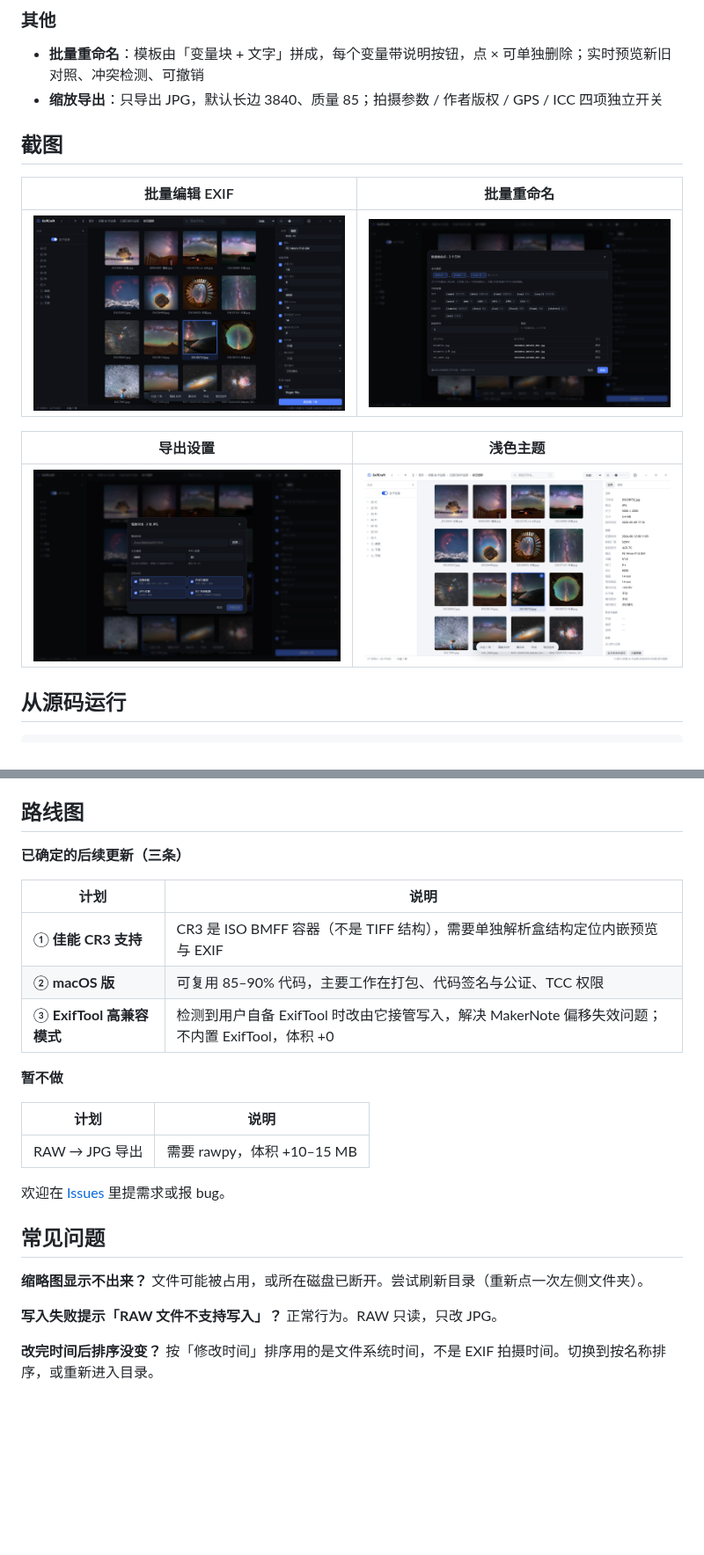
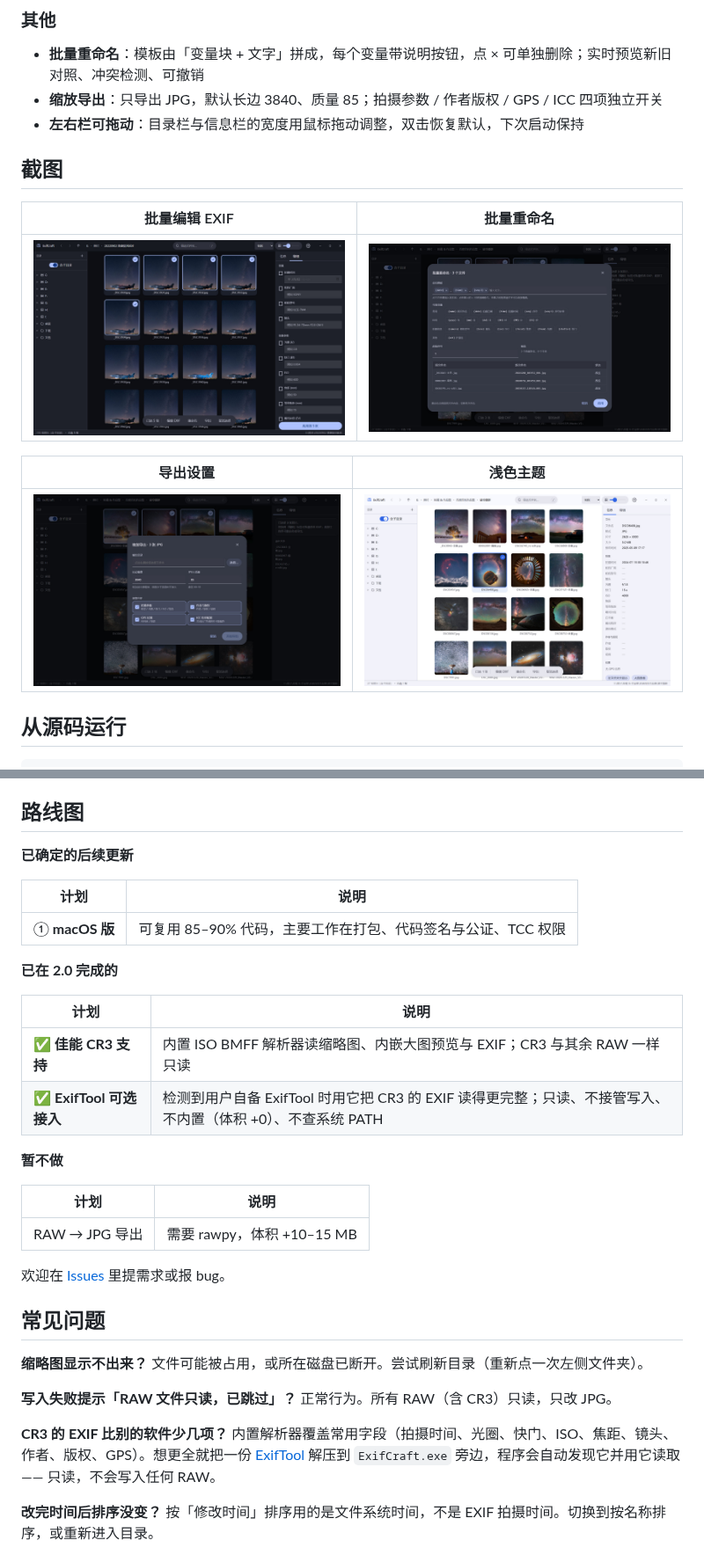
Before and after one commit to EnderBull/ExifCraft, a Markdown page: README.md, 2 parts joined by grey strips. Shown at 88% size. Drawn GitHub-style; pictures changed too: screenshots/导出设置.jpg, screenshots/批量编辑EXIF.jpg, screenshots/批量重命名.jpg; blank space fills up the shorter version.

Commit message:
feat: ExifCraft v2.0.0 —— 佳能 CR3 支持、ExifTool 可选只读接入、Material Design 3 界面、左右栏可拖动

```diff
--- a/README.md
+++ b/README.md
@@ -60,6 +62,7 @@ backups/        每次写入前的 EXIF 备份
 
 - **批量重命名**：模板由「变量块 + 文字」拼成，每个变量带说明按钮，点 × 可单独删除；实时预览新旧对照、冲突检测、可撤销
 - **缩放导出**：只导出 JPG，默认长边 3840、质量 85；拍摄参数 / 作者版权 / GPS / ICC 四项独立开关
+- **左右栏可拖动**：目录栏与信息栏的宽度用鼠标拖动调整，双击恢复默认，下次启动保持
 
 ## 截图
 
@@ -153,13 +169,18 @@ RAW 的缩略图和大图直接读取文件内嵌的 JPEG 预览，不解码原
 
 ## 路线图
 
-**已确定的后续更新（三条）**
+**已确定的后续更新**
 
 | 计划 | 说明 |
 |---|---|
-| ① **佳能 CR3 支持** | CR3 是 ISO BMFF 容器（不是 TIFF 结构），需要单独解析盒结构定位内嵌预览与 EXIF |
-| ② **macOS 版** | 可复用 85–90% 代码，主要工作在打包、代码签名与公证、TCC 权限 |
-| ③ **ExifTool 高兼容模式** | 检测到用户自备 ExifTool 时改由它接管写入，解决 MakerNote 偏移失效问题；不内置 ExifTool，体积 +0 |
+| ① **macOS 版** | 可复用 85–90% 代码，主要工作在打包、代码签名与公证、TCC 权限 |
+
+**已在 2.0 完成的**
+
+| 计划 | 说明 |
+|---|---|
+| ✅ **佳能 CR3 支持** | 内置 ISO BMFF 解析器读缩略图、内嵌大图预览与 EXIF；CR3 与其余 RAW 一样只读 |
+| ✅ **ExifTool 可选接入** | 检测到用户自备 ExifTool 时用它把 CR3 的 EXIF 读得更完整；只读、不接管写入、不内置（体积 +0）、不查系统 PATH |
 
 **暂不做**
 
@@ -174,8 +195,11 @@ RAW 的缩略图和大图直接读取文件内嵌的 JPEG 预览，不解码原
 **缩略图显示不出来？**
 文件可能被占用，或所在磁盘已断开。尝试刷新目录（重新点一次左侧文件夹）。
 
-**写入失败提示「RAW 文件不支持写入」？**
-正常行为。RAW 只读，只改 JPG。
+**写入失败提示「RAW 文件只读，已跳过」？**
+正常行为。所有 RAW（含 CR3）只读，只改 JPG。
+
+**CR3 的 EXIF 比别的软件少几项？**
+内置解析器覆盖常用字段（拍摄时间、光圈、快门、ISO、焦距、镜头、作者、版权、GPS）。想更全就把一份 [ExifTool](https://exiftool.org/) 解压到 `ExifCraft.exe` 旁边，程序会自动发现它并用它读取 —— 只读，不会写入任何 RAW。
 
 **改完时间后排序没变？**
 按「修改时间」排序用的是文件系统时间，不是 EXIF 拍摄时间。切换到按名称排序，或重新进入目录。
```
Also changed, not shown: other parts of README.md (+24 -7 lines), screenshots/主界面.jpg, screenshots/高德Key教程.jpg, 11 other files.
